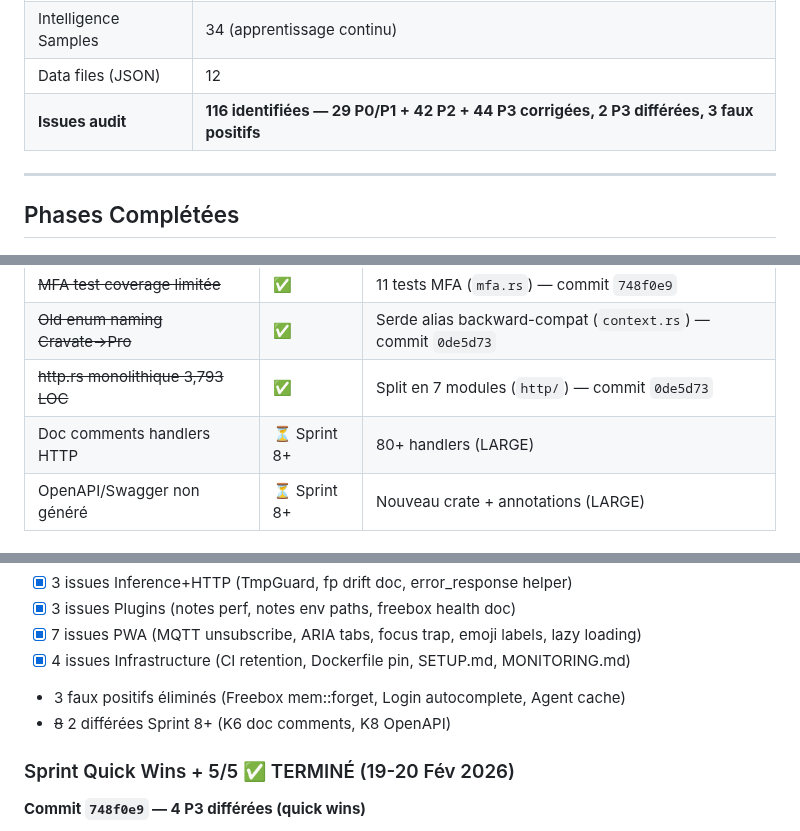
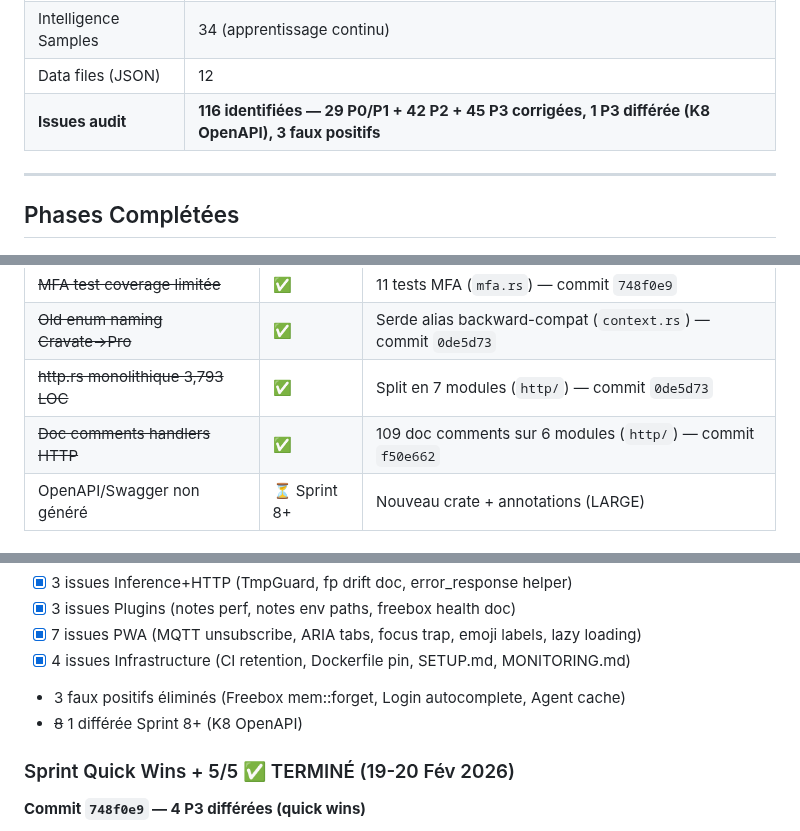
Before and after one commit to Eridwyn/NewSymbion, a Markdown page: docs/ROADMAP.md, 3 parts joined by grey strips. GitHub-like rendering.

```diff
--- a/docs/ROADMAP.md
+++ b/docs/ROADMAP.md
@@ -31,7 +31,7 @@
 | Modes contextuels | 4 système + custom |
 | Intelligence Samples | 34 (apprentissage continu) |
 | Data files (JSON) | 12 |
-| **Issues audit** | **116 identifiées — 29 P0/P1 + 42 P2 + 44 P3 corrigées, 2 P3 différées, 3 faux positifs** |
+| **Issues audit** | **116 identifiées — 29 P0/P1 + 42 P2 + 45 P3 corrigées, 1 P3 différée (K8 OpenAPI), 3 faux positifs** |
 
 ---
 
@@ -459,7 +459,7 @@
 | ~~MFA test coverage limitée~~ | ✅ | 11 tests MFA (`mfa.rs`) — commit `748f0e9` |
 | ~~Old enum naming Cravate→Pro~~ | ✅ | Serde alias backward-compat (`context.rs`) — commit `0de5d73` |
 | ~~http.rs monolithique 3,793 LOC~~ | ✅ | Split en 7 modules (`http/`) — commit `0de5d73` |
-| Doc comments handlers HTTP | ⏳ Sprint 8+ | 80+ handlers (LARGE) |
+| ~~Doc comments handlers HTTP~~ | ✅ | 109 doc comments sur 6 modules (`http/`) — commit `f50e662` |
 | OpenAPI/Swagger non généré | ⏳ Sprint 8+ | Nouveau crate + annotations (LARGE) |
 
 #### Intelligence (13) — 10 corrigees, 3 differees
@@ -752,7 +752,7 @@
 - [x] 7 issues PWA (MQTT unsubscribe, ARIA tabs, focus trap, emoji labels, lazy loading)
 - [x] 4 issues Infrastructure (CI retention, Dockerfile pin, SETUP.md, MONITORING.md)
 - 3 faux positifs éliminés (Freebox mem::forget, Login autocomplete, Agent cache)
-- ~~8~~ 2 différées Sprint 8+ (K6 doc comments, K8 OpenAPI)
+- ~~8~~ 1 différée Sprint 8+ (K8 OpenAPI)
 
 ### Sprint Quick Wins + 5/5 ✅ TERMINÉ (19-20 Fév 2026)
 
```
Also changed, not shown: other parts of docs/ROADMAP.md (+12 -8 lines).
